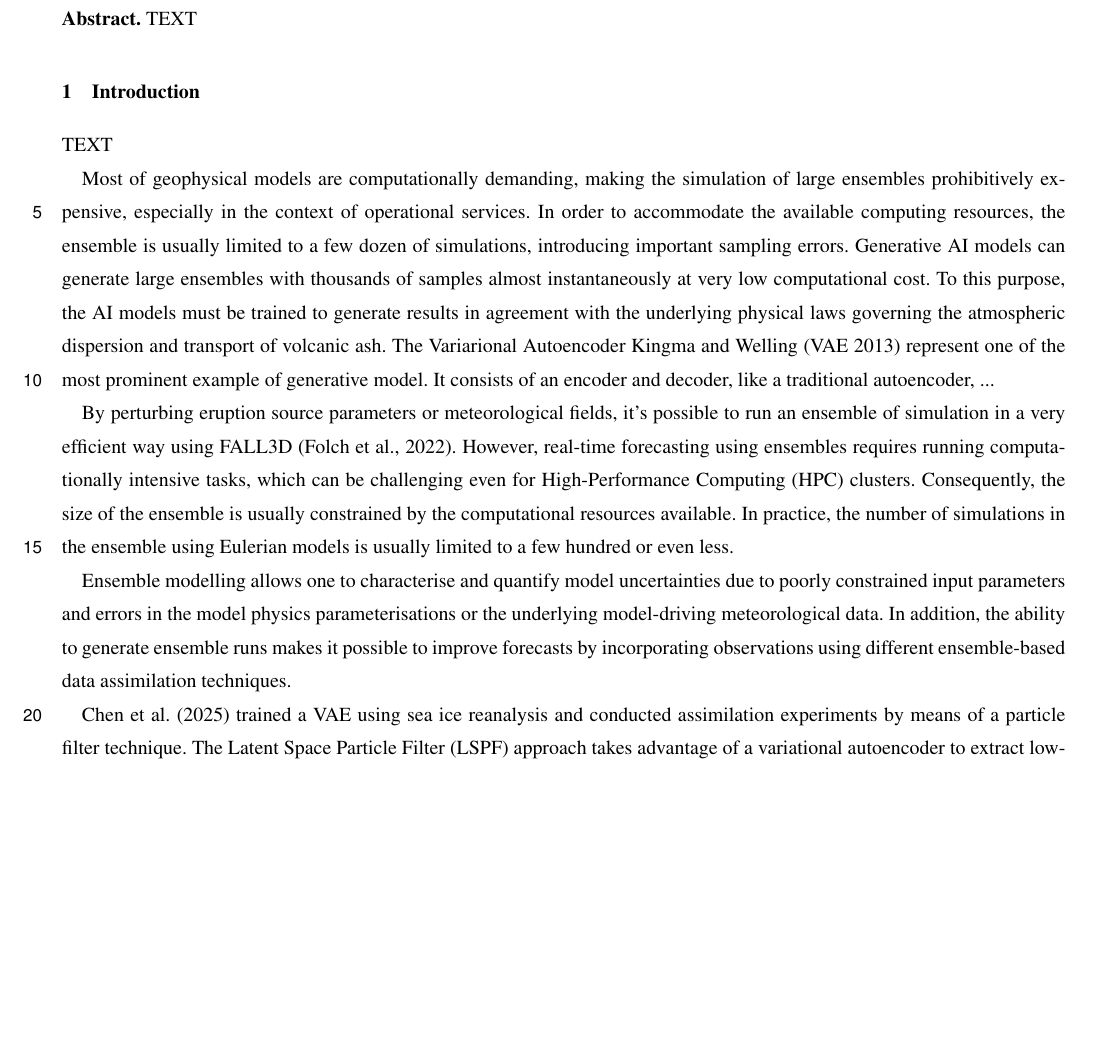
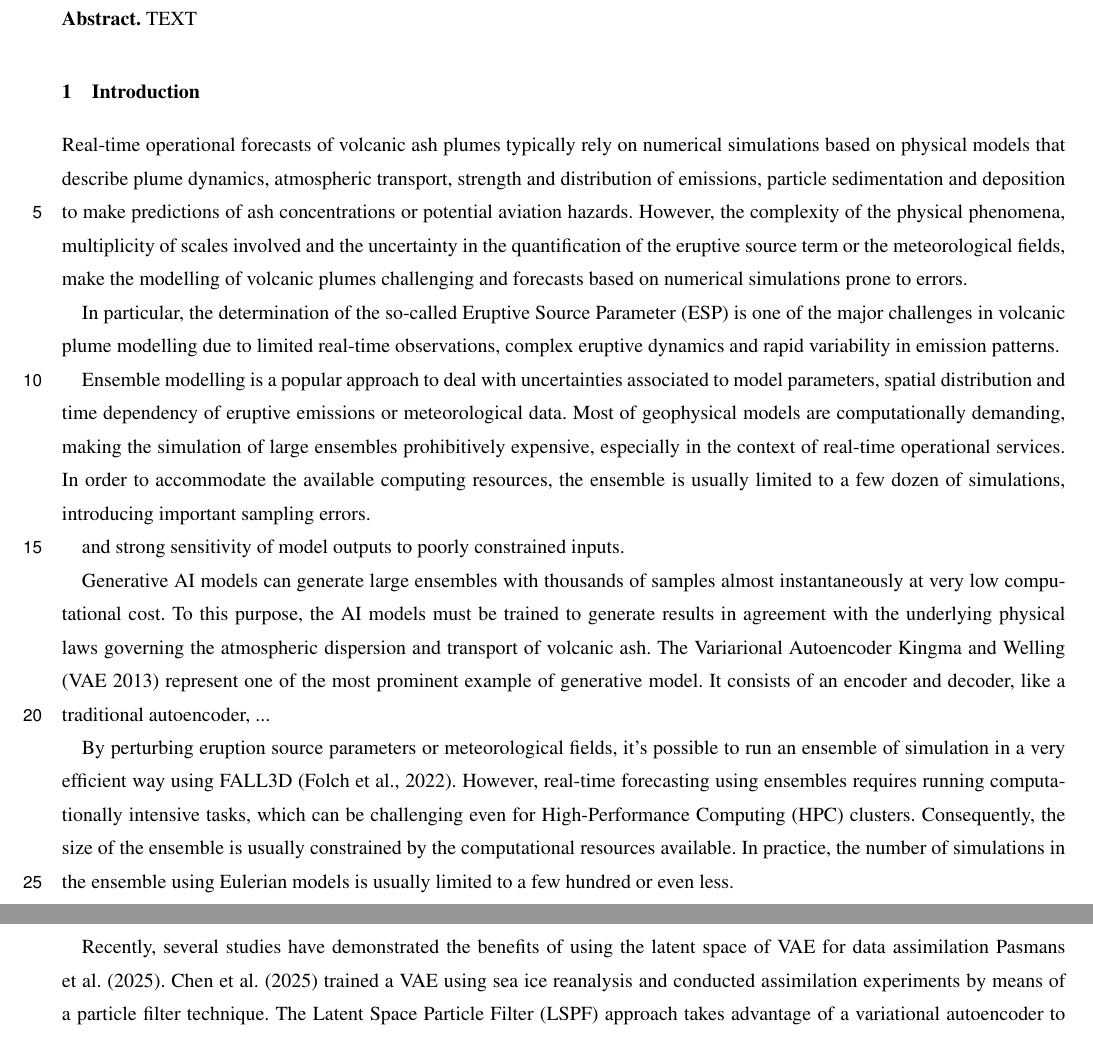
Before and after one commit to lmingari/vae, a LaTeX document (main.tex): part of page 1 of 16 before the commit and two parts of pages 1 and 2 of 17 after it, the two joined at a grey line, cut so that both start at the same text, the shorter picture padded with empty space. Compiled offline with pdfLaTeX; a missing font is replaced by an installed copy or a similar font; a LaTeX package or settings file that is missing is left out.

Commit message:
working on introduction

```diff
--- a/main.tex
+++ b/main.tex
@@ -37,21 +37,47 @@ TEXT
 \end{abstract}
 
 \introduction
-TEXT
+%
+% General overview
+%
+Real-time operational forecasts of volcanic ash plumes typically rely on numerical simulations based on physical models that describe plume dynamics, atmospheric transport, strength and distribution of emissions, particle sedimentation and deposition to make predictions of ash concentrations or potential aviation hazards. However, the complexity of the physical phenomena, multiplicity of scales involved and the uncertainty in the quantification of the eruptive source term or the meteorological fields, make the modelling of volcanic plumes challenging and forecasts based on numerical simulations prone to errors.
 
-Most of geophysical models are computationally demanding, making the simulation of large ensembles prohibitively expensive, especially in the context of operational services. In order to accommodate the available computing resources, the ensemble is usually limited to a few dozen of simulations, introducing important sampling errors. Generative AI models can generate large ensembles with thousands of samples almost instantaneously at very low computational cost. To this purpose, the AI models must be trained to generate results in agreement with the underlying physical laws governing the atmospheric dispersion and transport of volcanic ash. The Variarional Autoencoder \citet[VAE][]{kingma2013} represent one of the most prominent example of generative model. It consists of an encoder and decoder, like a traditional autoencoder, ...
+%
+% Model uncertainties
+%
+In particular, the determination of the so-called Eruptive Source Parameter (ESP) is one of the major challenges in volcanic plume modelling due to limited real-time observations, complex eruptive dynamics and rapid variability in emission patterns.
 
 
-By perturbing eruption source parameters or meteorological fields, it's possible to run an ensemble of simulation in a very efficient way using FALL3D \citep{folch2022}. However, real-time forecasting using ensembles requires running computationally intensive tasks, which can be challenging even for High-Performance Computing (HPC) clusters. Consequently, the size of the ensemble is usually constrained by the computational resources available. In practice, the number of simulations in the ensemble using Eulerian models is usually limited to a few hundred or even less.
-
-Ensemble modelling allows one to characterise and quantify model uncertainties due to poorly constrained input parameters and errors in the model physics parameterisations or the underlying model-driving meteorological data. In addition, the ability to generate ensemble runs makes it possible to improve forecasts by incorporating observations using different ensemble-based data assimilation techniques.
-
-\citet{chen2025} trained a VAE using sea ice reanalysis and conducted assimilation experiments by means of a particle filter technique. The Latent Space Particle Filter (LSPF) approach takes advantage of a variational autoencoder to extract low-dimensional representations of sea ice physical fields, enabling a large number of low-dimensional samples to be generateda In this way, they significantly reduces model errors by assimilating satellite observations of sea ice concentration and thickness.
+%
+% Ensemble modelling
+%
+Ensemble modelling is a popular approach to deal with uncertainties associated to model parameters, spatial distribution and time dependency of eruptive emissions or meteorological data. Most of geophysical models are computationally demanding, making the simulation of large ensembles prohibitively expensive, especially in the context of real-time operational services. In order to accommodate the available computing resources, the ensemble is usually limited to a few dozen of simulations, introducing important sampling errors.
 
 
 
-%% Copied
-%% Several studies have utilized the latent space of VAE for data assimilation, demonstrating its effectiveness in both mathematical theory and practical applications.
+
+and strong sensitivity of model outputs to poorly constrained inputs.
+
+%Ensemble modelling allows one to characterise and quantify model uncertainties due to poorly constrained input parameters and errors in the model physics parameterisations or the underlying model-driving meteorological data. In addition, the ability to generate ensemble runs makes it possible to improve forecasts by incorporating observations using different ensemble-based data assimilation techniques.
+
+
+%
+
+%
+% Generative AI models
+%
+Generative AI models can generate large ensembles with thousands of samples almost instantaneously at very low computational cost. To this purpose, the AI models must be trained to generate results in agreement with the underlying physical laws governing the atmospheric dispersion and transport of volcanic ash. The Variarional Autoencoder \citet[VAE][]{kingma2013} represent one of the most prominent example of generative model. It consists of an encoder and decoder, like a traditional autoencoder, ...
+
+%
+% FALL3D model
+%
+By perturbing eruption source parameters or meteorological fields, it's possible to run an ensemble of simulation in a very efficient way using FALL3D \citep{folch2022}. However, real-time forecasting using ensembles requires running computationally intensive tasks, which can be challenging even for High-Performance Computing (HPC) clusters. Consequently, the size of the ensemble is usually constrained by the computational resources available. In practice, the number of simulations in the ensemble using Eulerian models is usually limited to a few hundred or even less.
+
+
+%
+% Latent space data assimilation
+%
+Recently, several studies have demonstrated the benefits of using the latent space of VAE for data assimilation~\cite{pasmans2025}. \citet{chen2025} trained a VAE using sea ice reanalysis and conducted assimilation experiments by means of a particle filter technique. The Latent Space Particle Filter (LSPF) approach takes advantage of a variational autoencoder to extract low-dimensional representations of sea ice physical fields, enabling a large number of low-dimensional samples to be generateda In this way, they significantly reduces model errors by assimilating satellite observations of sea ice concentration and thickness.
 
 \section{Physical model and datasets}
 A physical model is used to generate the datasets required for training and evaluation of the variational autoencoder. Specifically, a volcanic ash transport and dispersion (VATD) model was used to simulate the atmospheric transport of ash from a volcanic source. The ensembles of numerical simulations were performed using the latest version release of FALL3D (v9.1), an open source code. FALL3D is an Eulerian model for atmospheric passive transport and deposition of different atmospheric species (\ie, volcanic ash and gases, mineral dust, and radionuclides) and is based on the so-called Advection-Diffusion-Sedimentation (ADS) equation \citep{folch2020,prata2021}. The numerical model is GPU-accelerated using the OpenACC parallel programming model and has been designed to support increasingly larger scientific workloads in preparation for the transition to extreme-scale computing systems \citep{folch2023b}. It has been optimised for the main pre-exascale supercomputer in Europe: LUMI (Finland), Leonardo (Italy) and MareNostrum 5 (Spain).
```
Also changed, not shown: references.bib (+10 -0 lines).
